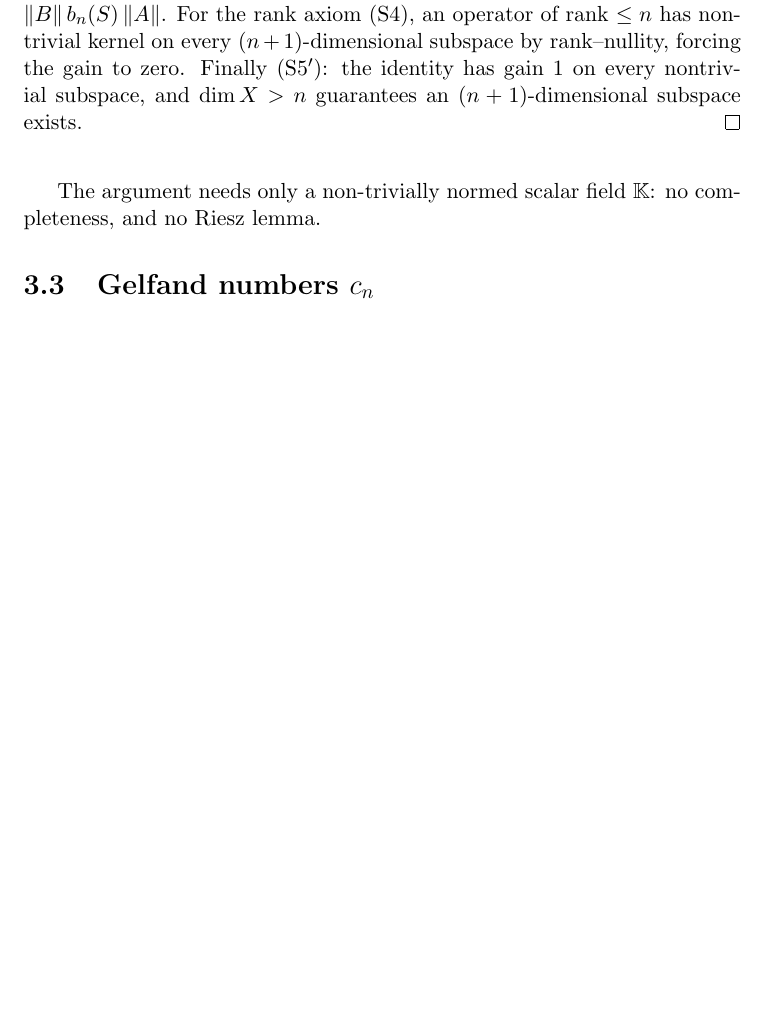
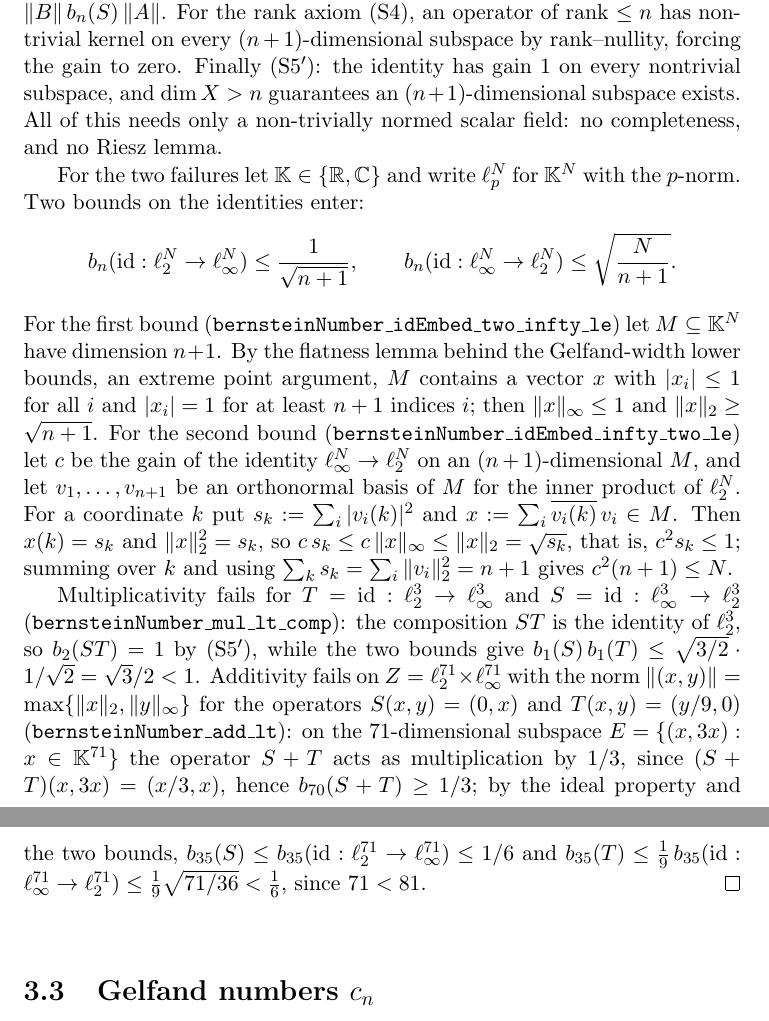
Before and after one commit to mario-ullrich/Lean-SNumbers, a LaTeX thesis (blueprint/src/print.tex, which reads blueprint/src/content.tex): part of page 9 of 49 before the commit and two parts of pages 9 and 10 of 50 after it, the two joined at a grey line, cut so that both start at the same text, the shorter picture padded with empty space. Compiled offline with pdfLaTeX.

Commit message:
Show that the Bernstein numbers are neither additive nor multiplicative

```diff
--- a/blueprint/src/content.tex
+++ b/blueprint/src/content.tex
@@ -214,11 +223,49 @@ $\gamma(BSA, M) \le \|B\| \, \gamma(S, M') \, \|A\| \le
 $\le n$ has nontrivial kernel on every $(n+1)$-dimensional subspace by
 rank--nullity, forcing the gain to zero. Finally (S5$'$): the identity has
 gain $1$ on every nontrivial subspace, and $\dim X > n$ guarantees an
-$(n+1)$-dimensional subspace exists.
-\end{proof}
-
-The argument needs only a non-trivially normed scalar field~$\mathbb{K}$:
-no completeness, and no Riesz lemma.
+$(n+1)$-dimensional subspace exists. All of this needs only a non-trivially
+normed scalar field: no completeness, and no Riesz lemma.
+
+For the two failures let $\mathbb{K} \in \{\mathbb{R}, \mathbb{C}\}$ and
+write $\ell_p^N$ for $\mathbb{K}^N$ with the $p$-norm. Two bounds on the
+identities enter:
+\[
+  b_n(\mathrm{id} : \ell_2^N \to \ell_\infty^N) \le \frac{1}{\sqrt{n+1}},
+  \qquad
+  b_n(\mathrm{id} : \ell_\infty^N \to \ell_2^N) \le \sqrt{\frac{N}{n+1}} .
+\]
+For the first bound (\texttt{bernsteinNumber\_idEmbed\_two\_infty\_le}) let
+$M \subseteq \mathbb{K}^N$ have dimension $n + 1$. By the flatness lemma
+behind the Gelfand-width lower bounds, an extreme point argument, $M$
+contains a vector $x$ with $|x_i| \le 1$ for all $i$ and $|x_i| = 1$ for at
+least $n + 1$ indices $i$; then $\|x\|_\infty \le 1$ and
+$\|x\|_2 \ge \sqrt{n+1}$. For the second bound
+(\texttt{bernsteinNumber\_idEmbed\_infty\_two\_le}) let $c$ be the gain of
+the identity $\ell_\infty^N \to \ell_2^N$ on an $(n+1)$-dimensional $M$, and
+let
+$v_1, \dots, v_{n+1}$ be an orthonormal basis of $M$ for the inner product
+of $\ell_2^N$. For a coordinate $k$ put $s_k := \sum_i |v_i(k)|^2$ and
+$x := \sum_i \overline{v_i(k)} \, v_i \in M$. Then $x(k) = s_k$ and
+$\|x\|_2^2 = s_k$, so $c \, s_k \le c \, \|x\|_\infty \le \|x\|_2 =
+\sqrt{s_k}$, that is, $c^2 s_k \le 1$; summing over $k$ and using
+$\sum_k s_k = \sum_i \|v_i\|_2^2 = n + 1$ gives $c^2 (n+1) \le N$.
+
+Multiplicativity fails for $T = \mathrm{id} : \ell_2^3 \to \ell_\infty^3$
+and $S = \mathrm{id} : \ell_\infty^3 \to \ell_2^3$
+(\texttt{bernsteinNumber\_mul\_lt\_comp}): the composition $S T$ is
+the identity of $\ell_2^3$, so $b_2(S T) = 1$ by (S5$'$), while the two
+bounds give $b_1(S) \, b_1(T) \le \sqrt{3/2} \cdot 1/\sqrt{2} = \sqrt{3}/2
+< 1$. Additivity fails on $Z = \ell_2^{71} \times \ell_\infty^{71}$ with the
+norm $\|(x, y)\| = \max\{\|x\|_2, \|y\|_\infty\}$ for the operators
+$S(x, y) = (0, x)$ and $T(x, y) = (y/9, 0)$
+(\texttt{bernsteinNumber\_add\_lt}): on the $71$-dimensional
+subspace $E = \{(x, 3x) : x \in \mathbb{K}^{71}\}$ the operator $S + T$
+acts as multiplication by $1/3$, since $(S + T)(x, 3x) = (x/3, x)$, hence
+$b_{70}(S + T) \ge 1/3$; by the ideal property and the two bounds,
+$b_{35}(S) \le b_{35}(\mathrm{id} : \ell_2^{71} \to \ell_\infty^{71}) \le
+1/6$ and $b_{35}(T) \le \tfrac19 \, b_{35}(\mathrm{id} : \ell_\infty^{71}
+\to \ell_2^{71}) \le \tfrac19 \sqrt{71/36} < \tfrac16$, since $71 < 81$.
+\end{proof}
 
 \section{Gelfand numbers $c_n$}
 \label{sec:gelf}
```
Also changed, not shown: README.md, blueprint/src/content.tex (25 more changed lines), 2 other files.
